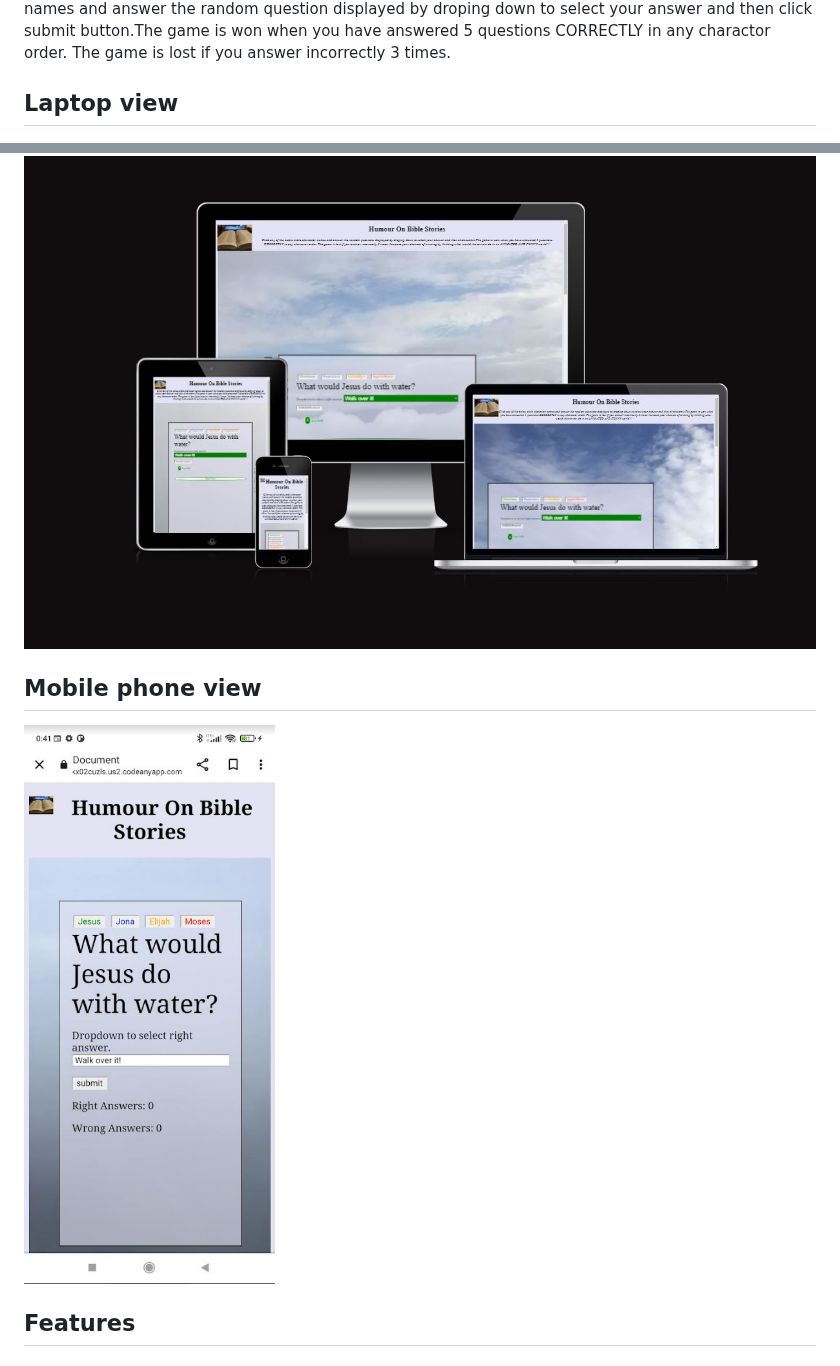
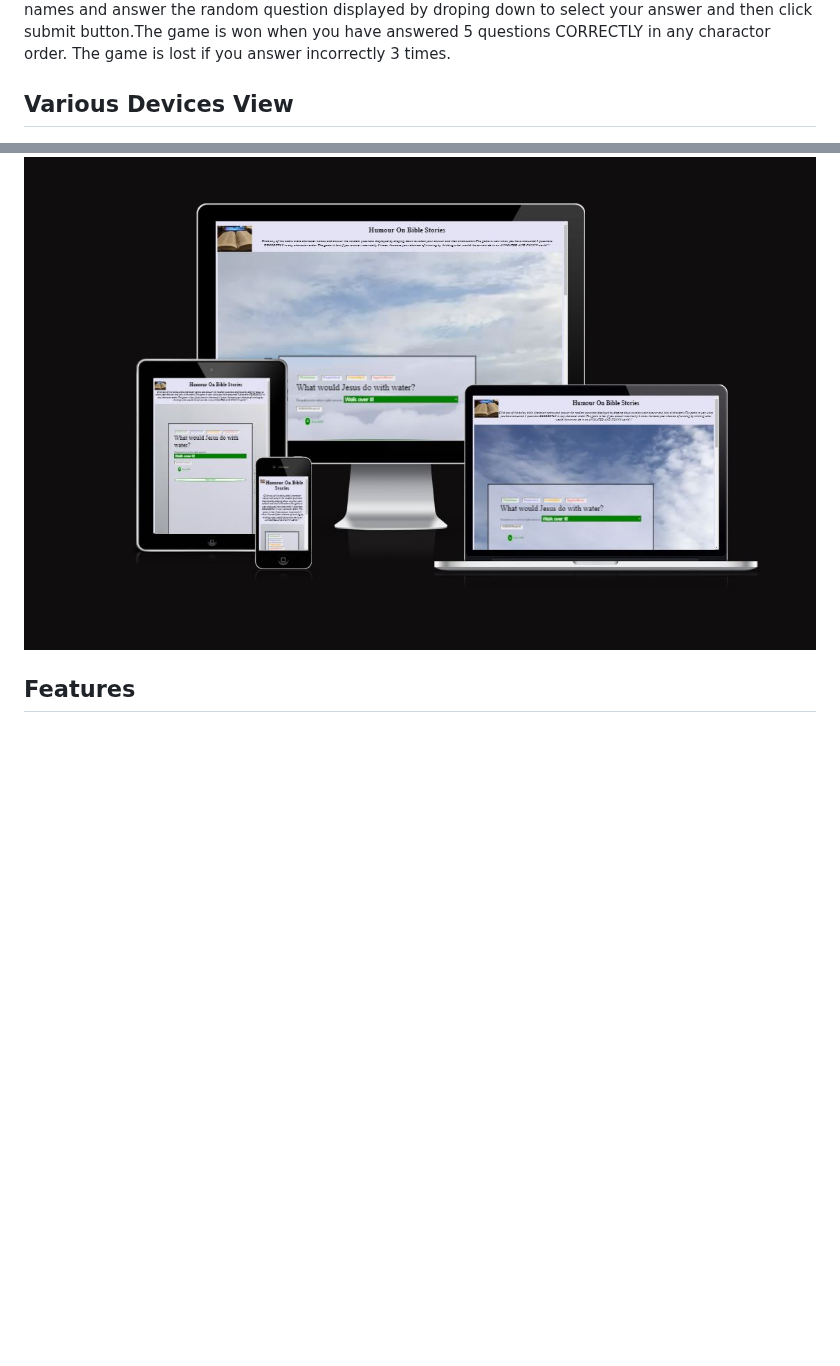
Before and after one commit to sibekov/MyHumourOnBibleStories, a Markdown page: README.md, 2 parts joined by grey strips. GitHub-like rendering; blank space fills up the shorter version.

Commit message:
delete old mobile vie

```diff
--- a/README.md
+++ b/README.md
@@ -3,13 +3,9 @@
 The HumourOnBibleStories website is for anyone that has interest in the Bible that is looking for fun. The website stimulates interest and brings laughter when you think about what the Bible characters would do if they lived in an animated and funny world.
 At the same time the website expect the player to input answers as close a as possible to the actual events in the bible. The game also gives feedback on what the correct answer should have been when you are wrong.  To play Click any of the bible charactor names and answer the random question displayed by droping down to select your answer and then click submit button.The game is won when you have answered 5 questions CORRECTLY in any charactor order. The game is lost if you answer incorrectly 3 times.
 
-## Laptop view
+## Various Devices View
 
 <img src="assets/images/laptopview.png">
-
-## Mobile phone view
-
-<img src="assets/images/mobileView.png">
 
 ## Features
 
```
